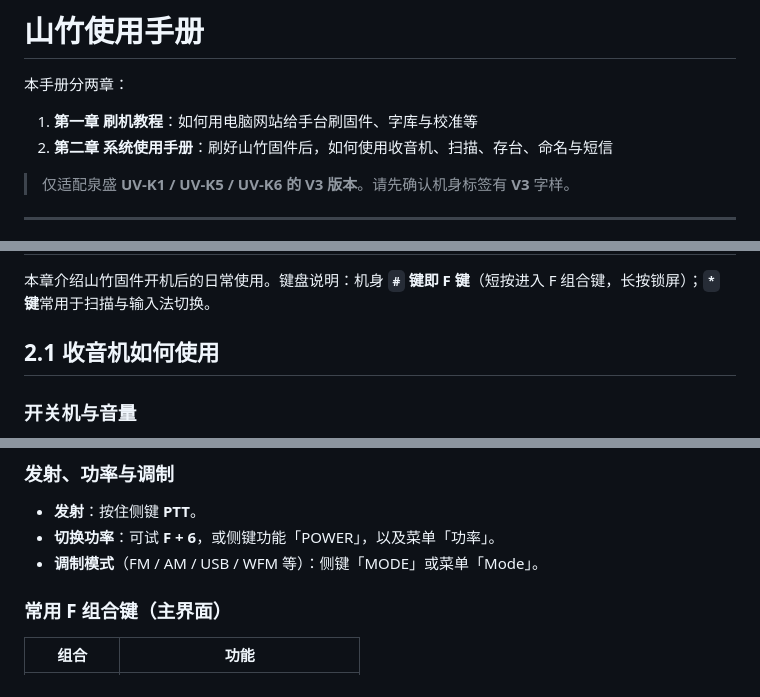
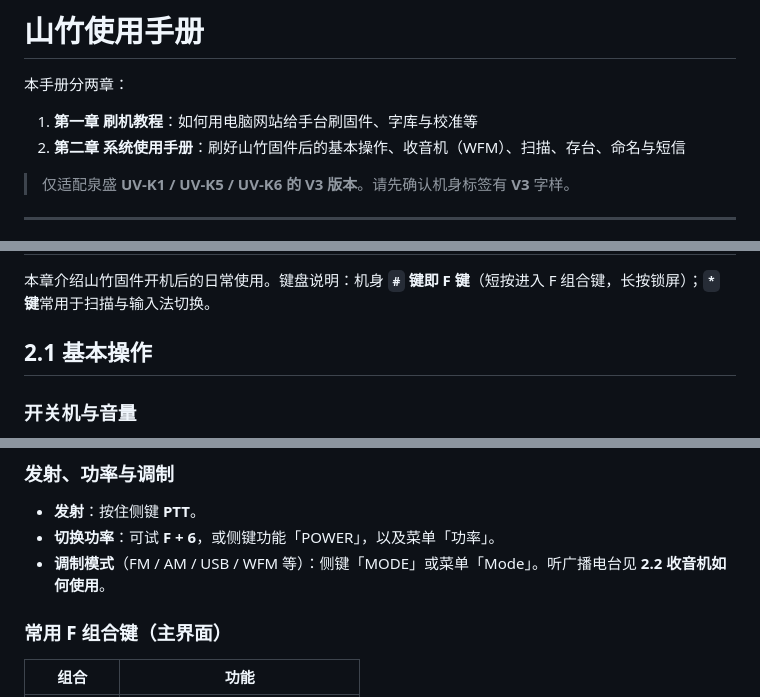
Before and after one commit to EthanYan6/Mangosteen, a Markdown page: docs/data/manual.zh.md, 3 parts joined by grey strips. Drawn GitHub-style.

```diff
--- a/docs/data/manual.zh.md
+++ b/docs/data/manual.zh.md
@@ -3,7 +3,7 @@
 本手册分两章：
 
 1. **第一章 刷机教程**：如何用电脑网站给手台刷固件、字库与校准等
-2. **第二章 系统使用手册**：刷好山竹固件后，如何使用收音机、扫描、存台、命名与短信
+2. **第二章 系统使用手册**：刷好山竹固件后的基本操作、收音机（WFM）、扫描、存台、命名与短信
 
 > 仅适配泉盛 **UV-K1 / UV-K5 / UV-K6 的 V3 版本**。请先确认机身标签有 **V3** 字样。
 
@@ -127,7 +127,7 @@
 
 本章介绍山竹固件开机后的日常使用。键盘说明：机身 **`#` 键即 F 键**（短按进入 F 组合键，长按锁屏）；**`*` 键**常用于扫描与输入法切换。
 
-## 2.1 收音机如何使用
+## 2.1 基本操作
 
 ### 开关机与音量
 
@@ -175,7 +175,7 @@
 
 - **发射**：按住侧键 **PTT**。
 - **切换功率**：可试 **F + 6**，或侧键功能「POWER」，以及菜单「功率」。
-- **调制模式**（FM / AM / USB / WFM 等）：侧键「MODE」或菜单「Mode」。
+- **调制模式**（FM / AM / USB / WFM 等）：侧键「MODE」或菜单「Mode」。听广播电台见 **2.2 收音机如何使用**。
 
 ### 常用 F 组合键（主界面）
 
```
Also changed, not shown: other parts of docs/data/manual.zh.md (+34 -6 lines), docs/data/manual.en.md (+37 -9 lines).
